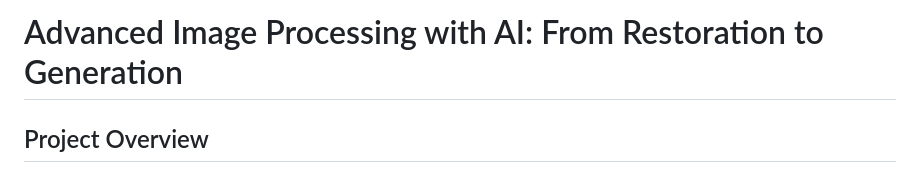
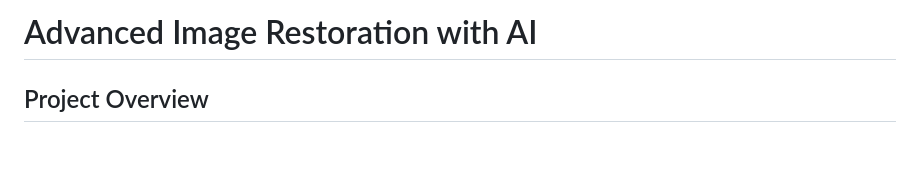
Before and after one commit to SharmiliRudraraju98/DSCI-498-project, a Markdown page: README.md, the part around the change. Drawn GitHub-style; blank space fills up the shorter version.

Commit message:
Update README.md
name change

```diff
--- a/README.md
+++ b/README.md
@@ -1,4 +1,4 @@
-# Advanced Image Processing with AI: From Restoration to Generation
+# Advanced Image Restoration with AI
 
 ## Project Overview
 This project explores state-of-the-art AI approaches for image processing, with a focus on image quality restoration and enhancement. While our initial concept involved diffusion models, thorough research led me to implement three powerful models (Real-ESRGAN, SwinIR, and BSRGAN) for this project due to their specific advantages for image restoration tasks. Future work may incorporate diffusion models for additional capabilities.
```
